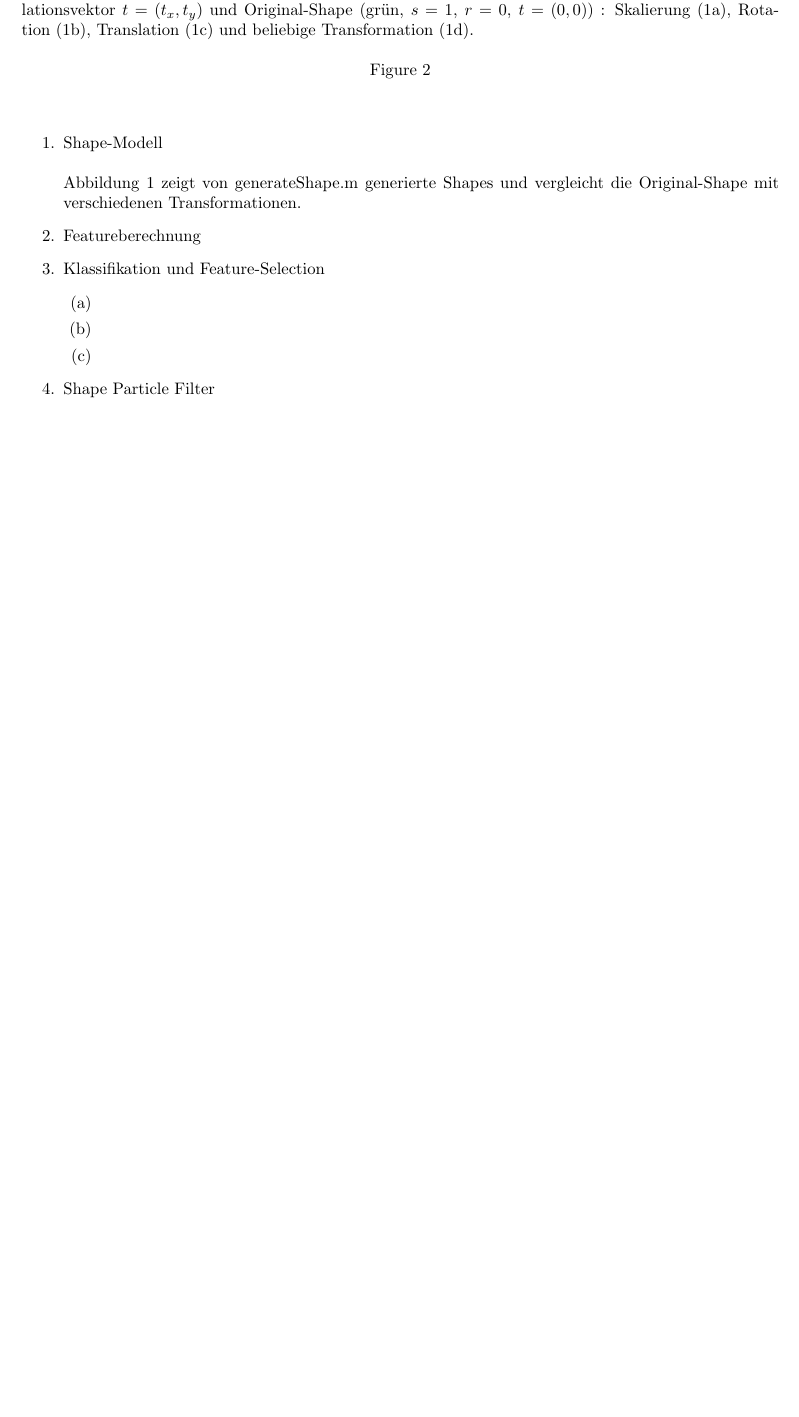
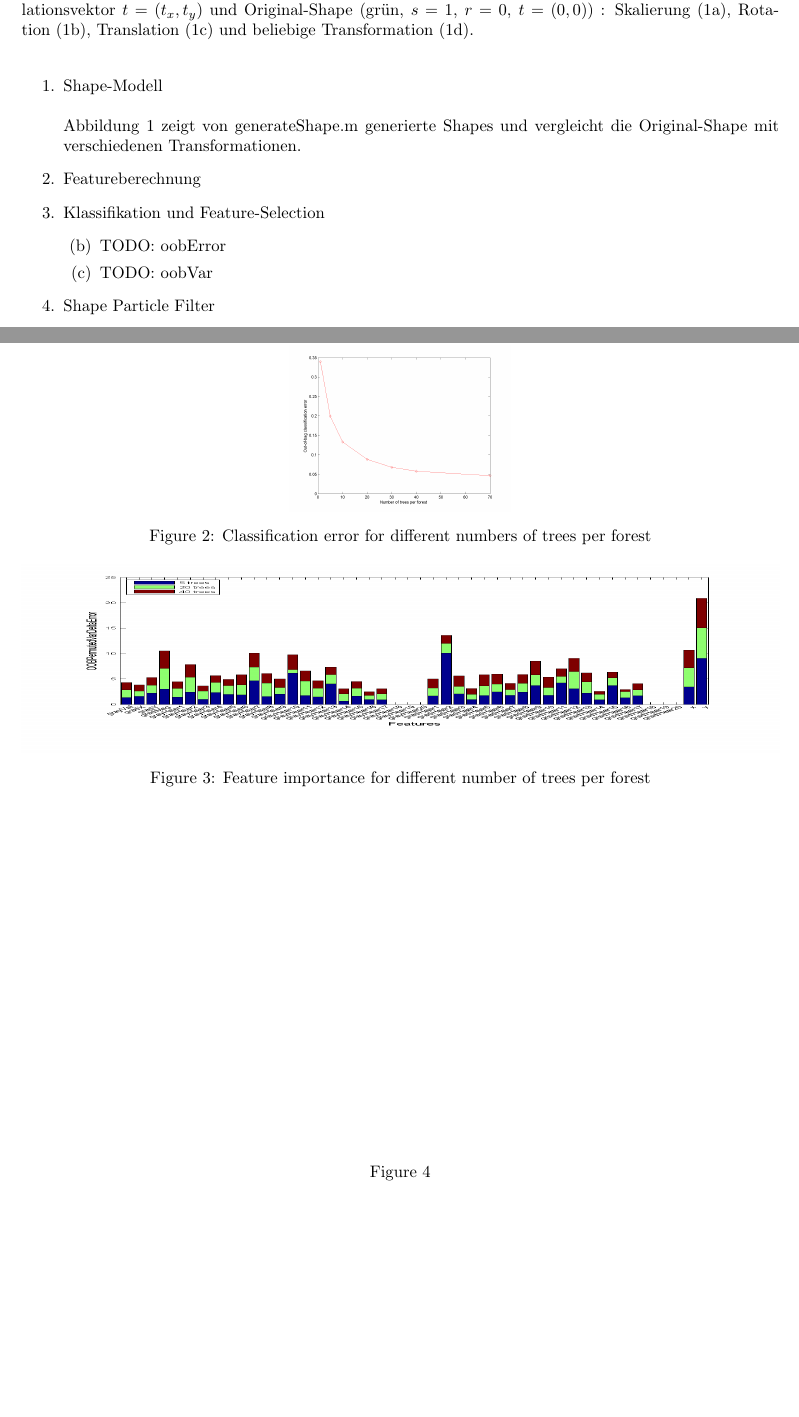
Before and after one commit to HannaHuber/MedBV53, a LaTeX document (UE 2/docu.tex): part of page 2 of 2 before the commit and two parts of pages 2 and 3 of 3 after it, the two joined at a grey line, cut so that both start at the same text, the shorter picture padded with empty space. Compiled offline with pdfLaTeX.

Commit message:
add plots for 3b+c to docu

```diff
--- a/UE 2/docu.tex
+++ b/UE 2/docu.tex
@@ -77,9 +77,26 @@
 
 		\item Klassifikation und Feature-Selection
 			\begin{enumerate}
-				\item
-				\item
-				\item
+				\setcounter{enumii}{1}
+				\item TODO: oobError
+				\item TODO: oobVar
+			\setlength\figureheight{3.5cm}
+			\setlength\figurewidth{\textwidth}
+				\begin{figure}
+					%\begin{subfigure}{0.7\textwidth}
+					\centering
+					\includegraphics[height=3.5cm]{figures/OOBErr.png}
+					\caption{Classification error for different numbers of trees per forest}
+					\label{fig:oobErr}
+					%\end{subfigure}
+					\qquad
+					%\begin{subfigure}{0.7\textwidth}
+					\centering
+					\includegraphics[width=\textwidth,height=4cm]{figures/OOBVarStacked.png}
+					\caption{Feature importance for different number of trees per forest}
+					\label{fig:oobVar}
+					%\end{subfigure}
+				\end{figure}
 			\end{enumerate}
 
 		\item Shape Particle Filter
```
Also changed, not shown: UE 2/docu.pdf.
